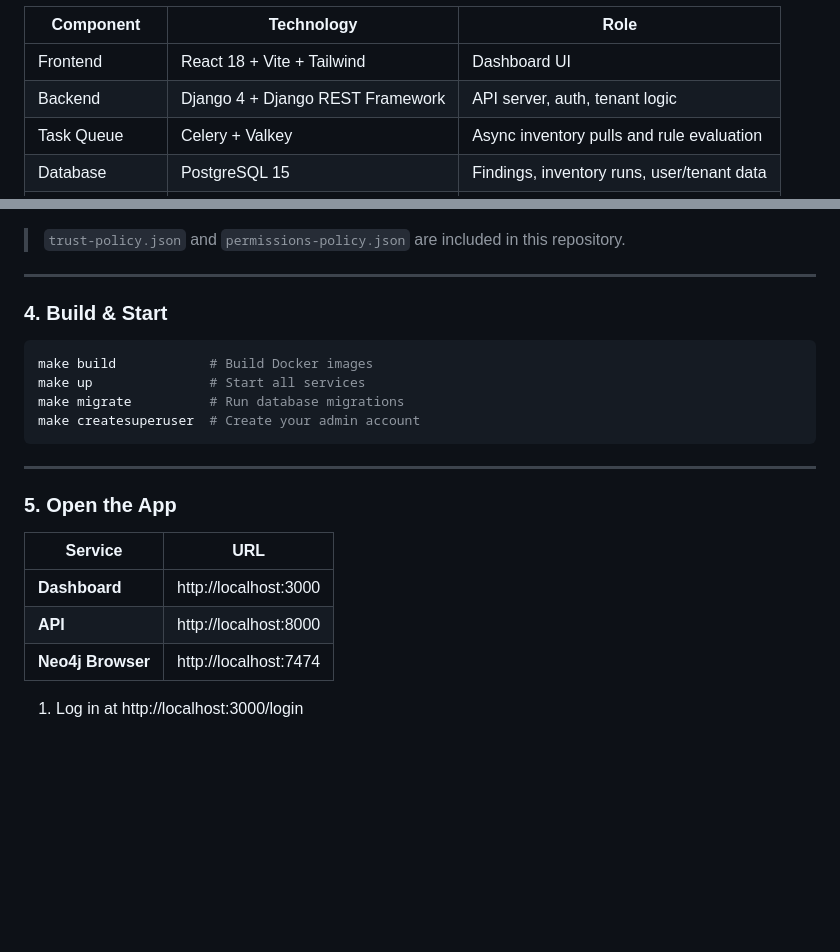
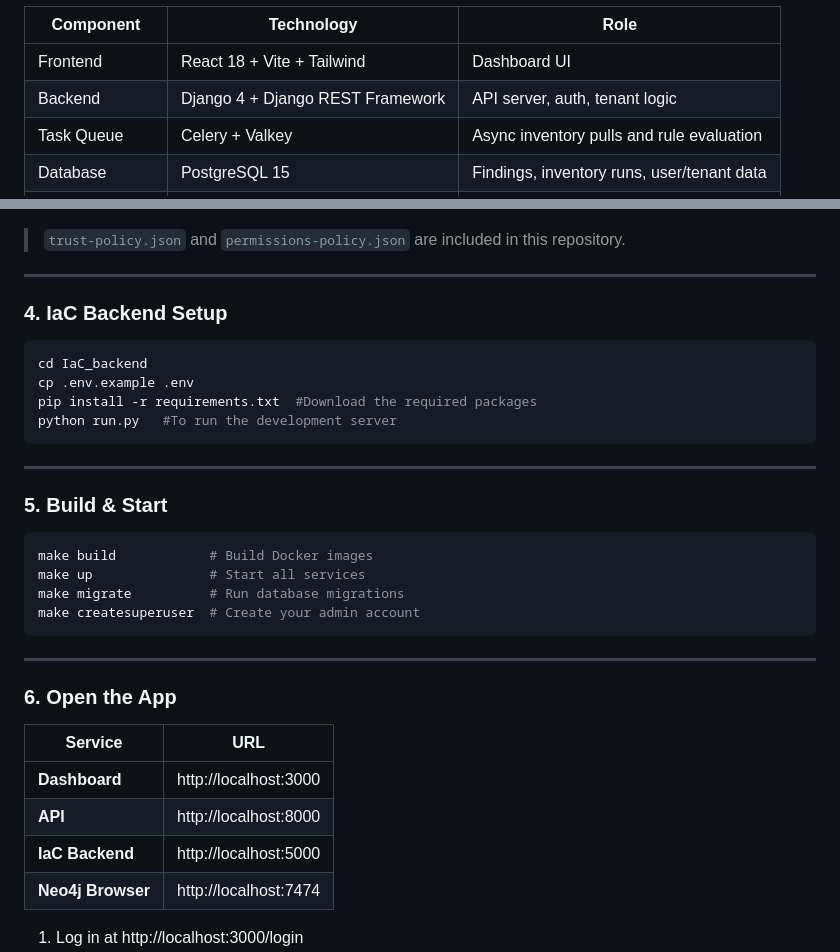
Before and after one commit to janithashri/cloud-secure-kaalitopi, a Markdown page: README.md, 2 parts joined by grey strips. Rendered like a GitHub page; blank space fills up the shorter version.

````diff
--- a/README.md
+++ b/README.md
@@ -152,7 +167,7 @@ The dashboard gives you an at-a-glance view of your security posture:
 | Component | Technology | Role |
 |---|---|---|
 | Frontend | React 18 + Vite + Tailwind | Dashboard UI |
-| Backend | Django 4 + Django REST Framework | API server, auth, tenant logic |
+| Backend | Django 4 + Django REST Framework | API server, auth, tenant logic | Flask
 | Task Queue | Celery + Valkey | Async inventory pulls and rule evaluation |
 | Database | PostgreSQL 15 | Findings, inventory runs, user/tenant data |
 | Graph DB | Neo4j 5 | Resource relationship graph, attack paths |
@@ -238,7 +253,18 @@ aws iam put-role-policy \
 
 ---
 
-### 4. Build & Start
+### 4. IaC Backend Setup
+
+```bash
+cd IaC_backend
+cp .env.example .env
+pip install -r requirements.txt  #Download the required packages
+python run.py   #To run the development server
+```
+
+---
+
+### 5. Build & Start
 
 ```bash
 make build            # Build Docker images
@@ -249,12 +275,13 @@ make createsuperuser  # Create your admin account
 
 ---
 
-### 5. Open the App
+### 6. Open the App
 
 | Service | URL |
 |---|---|
 | **Dashboard** | http://localhost:3000 |
 | **API** | http://localhost:8000 |
+| **IaC Backend** | http://localhost:5000 |
 | **Neo4j Browser** | http://localhost:7474 |
 
 1. Log in at http://localhost:3000/login
````
Also changed, not shown: other parts of README.md (+68 -21 lines), docs/images/AI_Remediation.png (added), docs/images/IaC.png (added), 1 other file.
